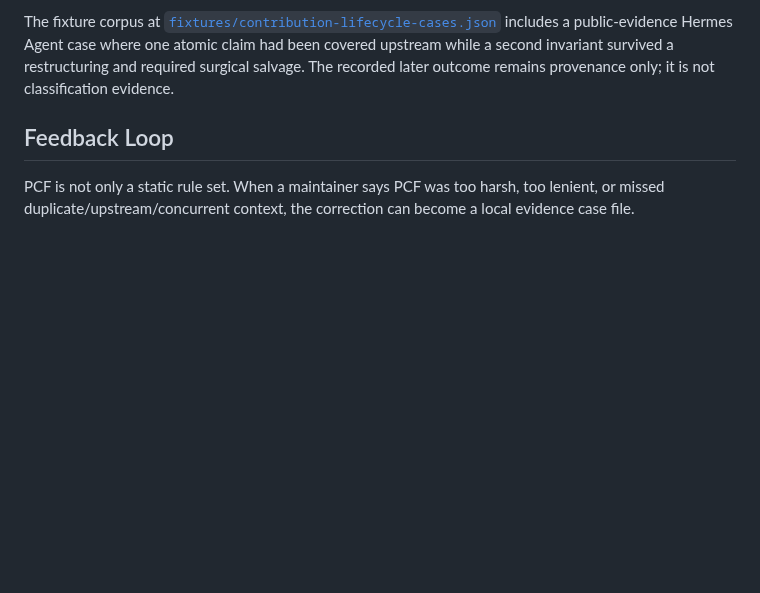
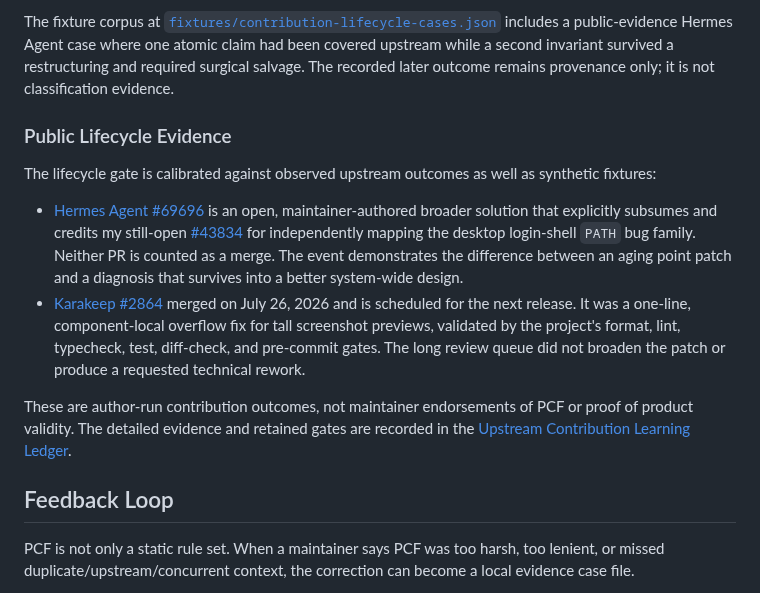
Before and after one commit to VrtxOmega/premature-contribution-firewall, a Markdown page: README.md, the part around the change. Drawn GitHub-style; blank space fills up the shorter version.

Commit message:
docs: record Hermes and Karakeep outcomes (#16)

```diff
--- a/README.md
+++ b/README.md
@@ -163,6 +163,15 @@ The input decomposes a contribution into atomic claim units. Each unit records i
 Later outcomes and attribution can be recorded, but they are cryptographically excluded from the assessment fingerprint and never change the observation-time classification. This keeps lifecycle learning separate from the blinded prospective study and prevents hindsight leakage. The command is offline and read-only: it makes no network requests or GitHub writes, does not infer authorship, and does not certify correctness, mergeability, endorsement, or permission to publish.
 
 The fixture corpus at [`fixtures/contribution-lifecycle-cases.json`](fixtures/contribution-lifecycle-cases.json) includes a public-evidence Hermes Agent case where one atomic claim had been covered upstream while a second invariant survived a restructuring and required surgical salvage. The recorded later outcome remains provenance only; it is not classification evidence.
+
+### Public Lifecycle Evidence
+
+The lifecycle gate is calibrated against observed upstream outcomes as well as synthetic fixtures:
+
+- [Hermes Agent #69696](https://github.com/NousResearch/hermes-agent/pull/69696) is an open, maintainer-authored broader solution that explicitly subsumes and credits my still-open [#43834](https://github.com/NousResearch/hermes-agent/pull/43834) for independently mapping the desktop login-shell `PATH` bug family. Neither PR is counted as a merge. The event demonstrates the difference between an aging point patch and a diagnosis that survives into a better system-wide design.
+- [Karakeep #2864](https://github.com/karakeep-app/karakeep/pull/2864) merged on July 26, 2026 and is scheduled for the next release. It was a one-line, component-local overflow fix for tall screenshot previews, validated by the project's format, lint, typecheck, test, diff-check, and pre-commit gates. The long review queue did not broaden the patch or produce a requested technical rework.
+
+These are author-run contribution outcomes, not maintainer endorsements of PCF or proof of product validity. The detailed evidence and retained gates are recorded in the [Upstream Contribution Learning Ledger](docs/UPSTREAM_CONTRIBUTION_LEDGER.md).
 
 ## Feedback Loop
 
```
Also changed, not shown: docs/UPSTREAM_CONTRIBUTION_LEDGER.md (+20 -0 lines).
